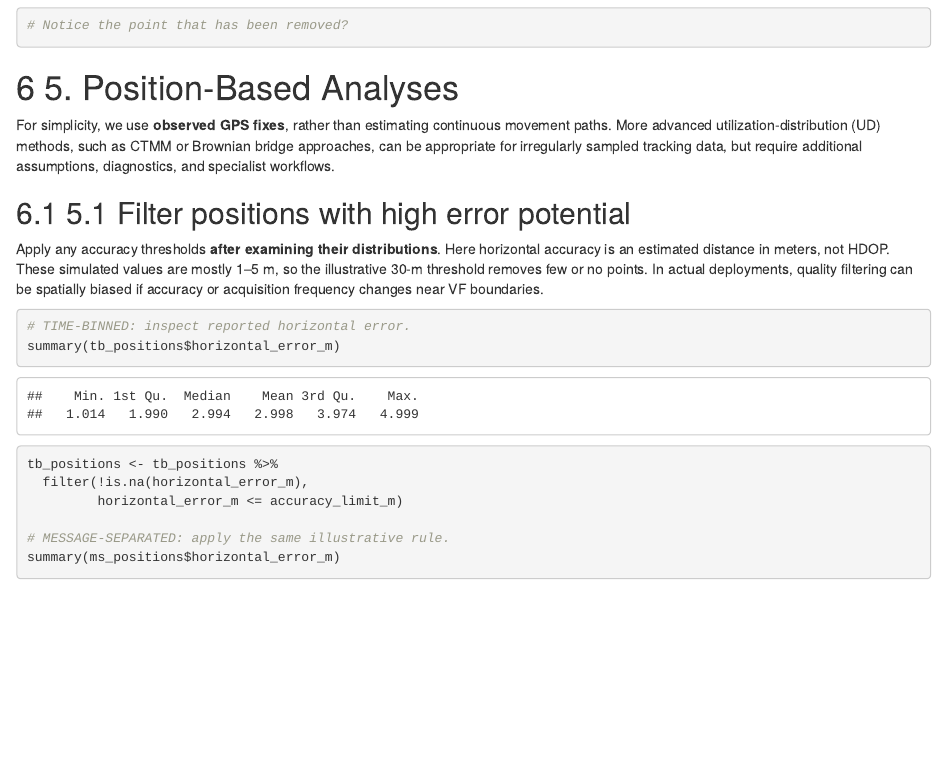
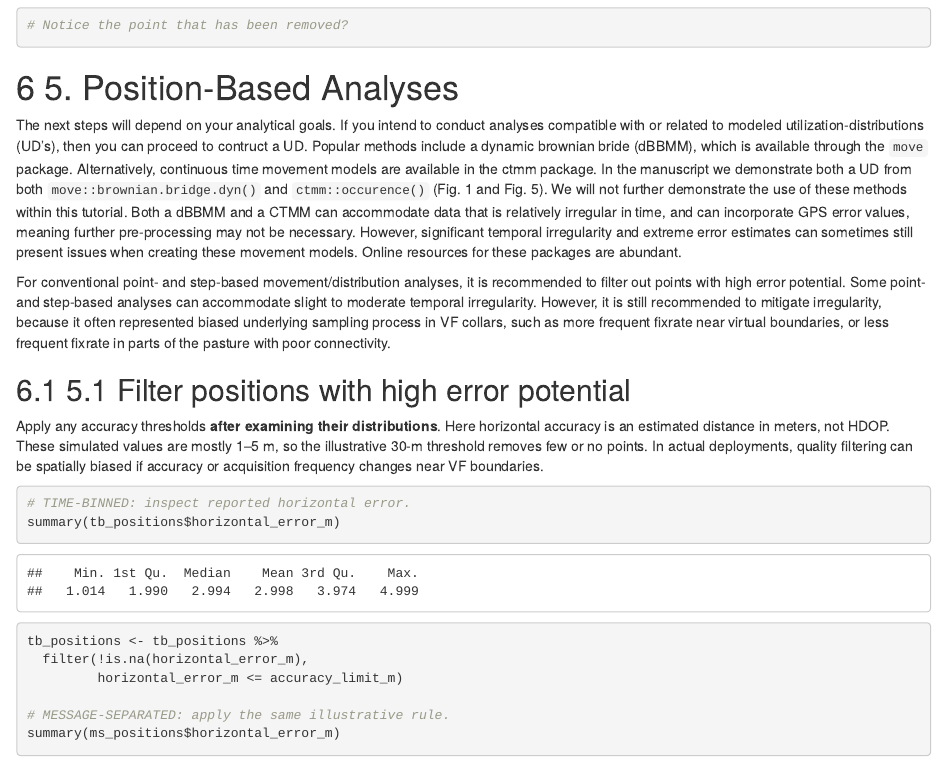
Before and after one commit to SebastianSchreiber99/Guide_to_VF_data, an R Markdown document (VF_Data_Processing_Tutorial.Rmd): the page in a window 1100 px wide, from 16660 px down. Rendered offline with R 4.5, knitr and Pandoc, with nearby package versions; some code elsewhere in the file could not run offline.

Commit message:
update text 5.

```diff
--- a/VF_Data_Processing_Tutorial.Rmd
+++ b/VF_Data_Processing_Tutorial.Rmd
@@ -572,7 +572,9 @@ plot(ms_positions, add = TRUE)
 
 # 5. Position-Based Analyses
 
-For simplicity, we use **observed GPS fixes**, rather than estimating continuous movement paths. More advanced utilization-distribution (UD) methods, such as CTMM or Brownian bridge approaches, can be appropriate for irregularly sampled tracking data, but require additional assumptions, diagnostics, and specialist workflows.
+The next steps will depend on your analytical goals. If you intend to conduct analyses compatible with or related to modeled utilization-distributions (UD's), then you can proceed to contruct a UD. Popular methods include a dynamic brownian bride (dBBMM), which is available through the `move` package. Alternatively, continuous time movement models are available in the ctmm package. In the manuscript we demonstrate both a UD from both `move::brownian.bridge.dyn()` and `ctmm::occurence()` (Fig. 1 and Fig. 5). We will not further demonstrate the use of these methods within this tutorial. Both a dBBMM and a CTMM can accommodate data that is relatively irregular in time, and can incorporate GPS error values, meaning further pre-processing may not be necessary. However, significant temporal irregularity and extreme error estimates can sometimes still present issues when creating these movement models. Online resources for these packages are abundant.
+
+For conventional point- and step-based movement/distribution analyses, it is recommended to filter out points with high error potential. Some point- and step-based analyses can accommodate slight to moderate temporal irregularity. However, it is still recommended to mitigate irregularity, because it often represented biased underlying sampling process in VF collars, such as more frequent fixrate near virtual boundaries, or less frequent fixrate in parts of the pasture with poor connectivity.
 
 ## 5.1 Filter positions with high error potential
 
```
